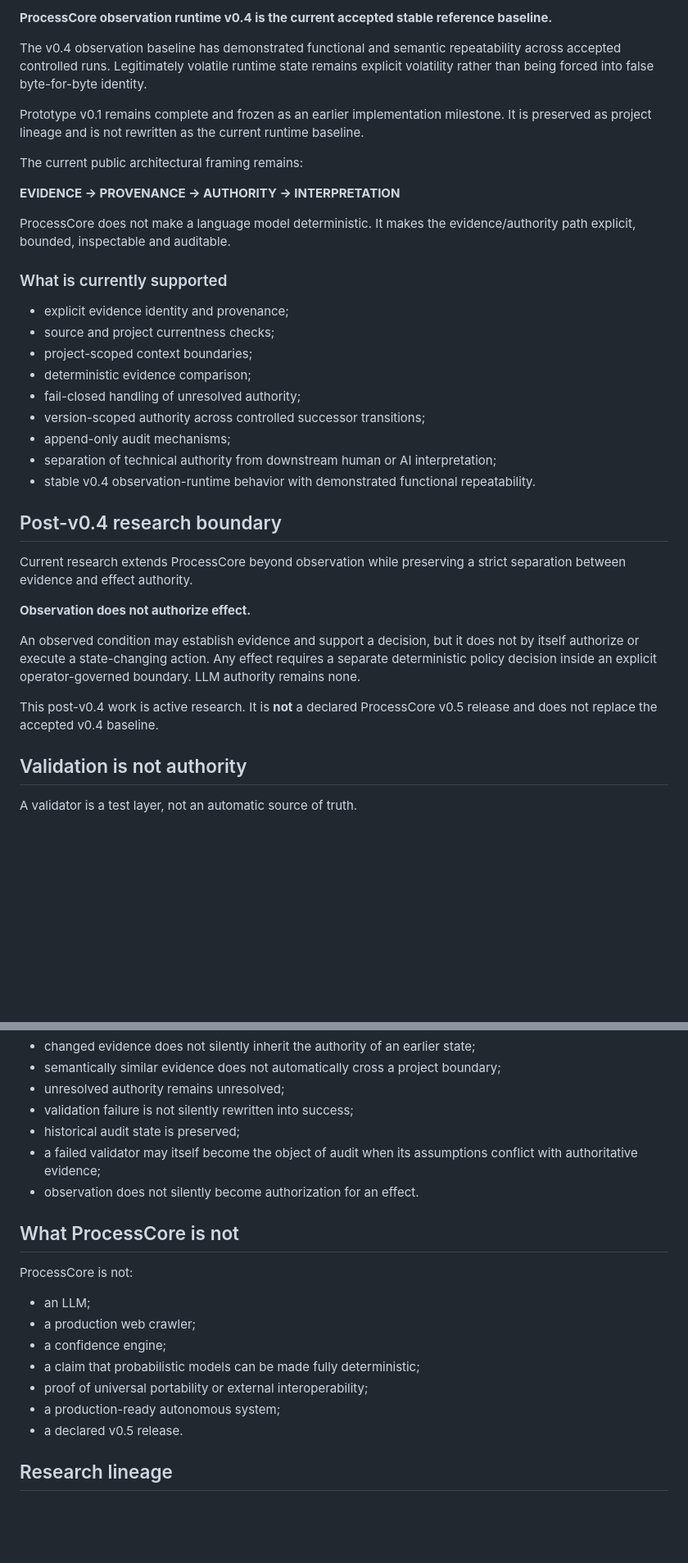
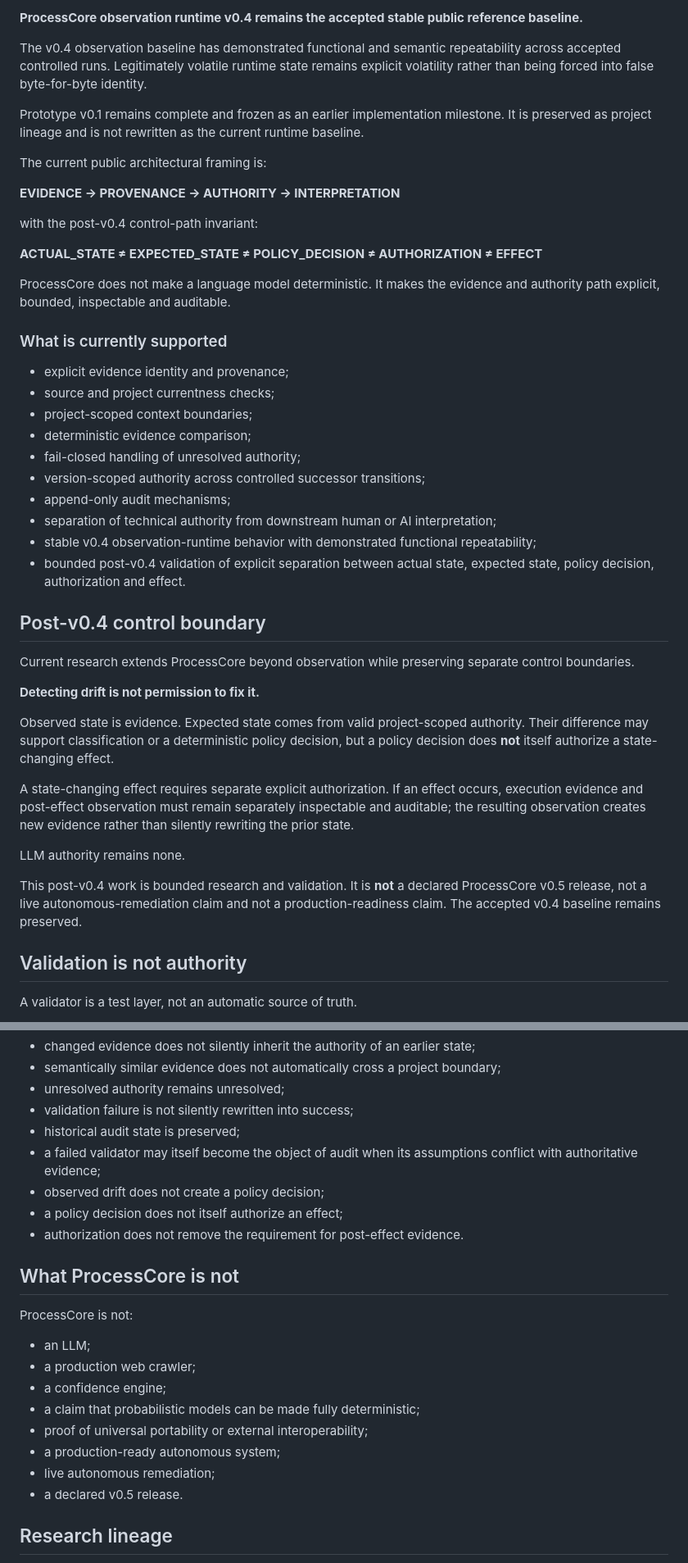
Before and after one commit to tondad80-dev/processcore-quantum-intelligence, a Markdown page: README.md, 2 parts joined by grey strips. Shown at 82% size. Rendered like a GitHub page; blank space fills up the shorter version.

Commit message:
Align README with 2026-09-15 public-safe ProcessCore state

```diff
--- a/README.md
+++ b/README.md
@@ -10,15 +10,19 @@ ProcessCore is an independent experimental systems-engineering project exploring
 
-**ProcessCore observation runtime v0.4 is the current accepted stable reference baseline.**
+**ProcessCore observation runtime v0.4 remains the accepted stable public reference baseline.**
 
 The v0.4 observation baseline has demonstrated functional and semantic repeatability across accepted controlled runs. Legitimately volatile runtime state remains explicit volatility rather than being forced into false byte-for-byte identity.
 
 Prototype v0.1 remains complete and frozen as an earlier implementation milestone. It is preserved as project lineage and is not rewritten as the current runtime baseline.
 
-The current public architectural framing remains:
+The current public architectural framing is:
 
 **EVIDENCE → PROVENANCE → AUTHORITY → INTERPRETATION**
 
-ProcessCore does not make a language model deterministic. It makes the evidence/authority path explicit, bounded, inspectable and auditable.
+with the post-v0.4 control-path invariant:
+
+**ACTUAL_STATE ≠ EXPECTED_STATE ≠ POLICY_DECISION ≠ AUTHORIZATION ≠ EFFECT**
+
+ProcessCore does not make a language model deterministic. It makes the evidence and authority path explicit, bounded, inspectable and auditable.
 
 ### What is currently supported
 
@@ -30,17 +34,22 @@ ProcessCore does not make a language model deterministic. It makes the evidence/
 - version-scoped authority across controlled successor transitions;
 - append-only audit mechanisms;
 - separation of technical authority from downstream human or AI interpretation;
-- stable v0.4 observation-runtime behavior with demonstrated functional repeatability.
+- stable v0.4 observation-runtime behavior with demonstrated functional repeatability;
+- bounded post-v0.4 validation of explicit separation between actual state, expected state, policy decision, authorization and effect.
 
-## Post-v0.4 research boundary
+## Post-v0.4 control boundary
 
-Current research extends ProcessCore beyond observation while preserving a strict separation between evidence and effect authority.
+Current research extends ProcessCore beyond observation while preserving separate control boundaries.
 
-**Observation does not authorize effect.**
+**Detecting drift is not permission to fix it.**
 
-An observed condition may establish evidence and support a decision, but it does not by itself authorize or execute a state-changing action. Any effect requires a separate deterministic policy decision inside an explicit operator-governed boundary. LLM authority remains none.
+Observed state is evidence. Expected state comes from valid project-scoped authority. Their difference may support classification or a deterministic policy decision, but a policy decision does **not** itself authorize a state-changing effect.
 
-This post-v0.4 work is active research. It is **not** a declared ProcessCore v0.5 release and does not replace the accepted v0.4 baseline.
+A state-changing effect requires separate explicit authorization. If an effect occurs, execution evidence and post-effect observation must remain separately inspectable and auditable; the resulting observation creates new evidence rather than silently rewriting the prior state.
+
+LLM authority remains none.
+
+This post-v0.4 work is bounded research and validation. It is **not** a declared ProcessCore v0.5 release, not a live autonomous-remediation claim and not a production-readiness claim. The accepted v0.4 baseline remains preserved.
 
 ## Validation is not authority
 
@@ -101,7 +112,9 @@ Examples:
 - validation failure is not silently rewritten into success;
 - historical audit state is preserved;
 - a failed validator may itself become the object of audit when its assumptions conflict with authoritative evidence;
-- observation does not silently become authorization for an effect.
+- observed drift does not create a policy decision;
+- a policy decision does not itself authorize an effect;
+- authorization does not remove the requirement for post-effect evidence.
 
 ## What ProcessCore is not
 
@@ -113,6 +126,7 @@ ProcessCore is not:
 - a claim that probabilistic models can be made fully deterministic;
 - proof of universal portability or external interoperability;
 - a production-ready autonomous system;
+- live autonomous remediation;
 - a declared v0.5 release.
 
 ## Research lineage
```
Also changed, not shown: other parts of README.md (+9 -7 lines).
